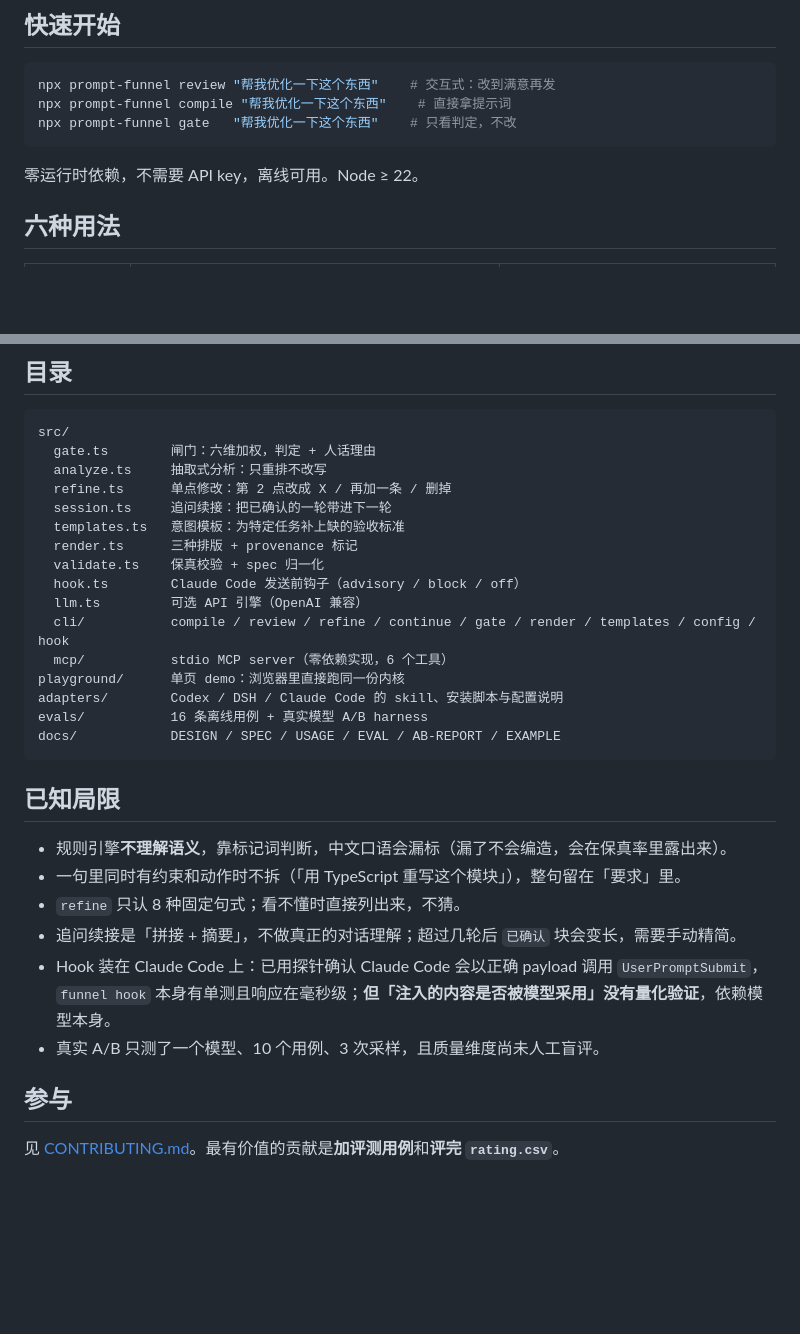
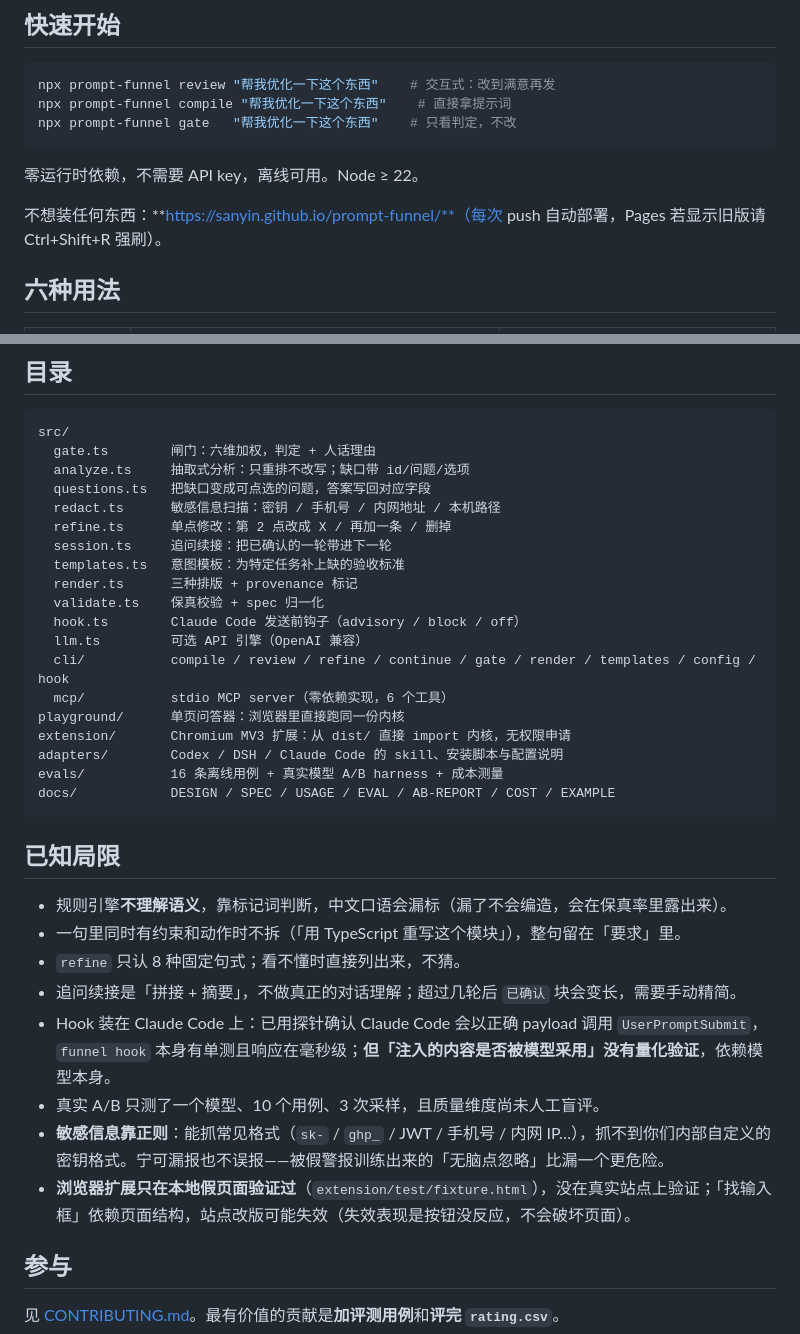
Before and after one commit to sanyin/prompt-funnel, a Markdown page: README.md, 2 parts joined by grey strips. Drawn GitHub-style; blank space fills up the shorter version.

````diff
--- a/README.md
+++ b/README.md
@@ -34,6 +34,8 @@ npx prompt-funnel gate   "帮我优化一下这个东西"    # 只看判定，
 ```
 
 零运行时依赖，不需要 API key，离线可用。Node ≥ 22。
+
+不想装任何东西：**https://sanyin.github.io/prompt-funnel/**（每次 push 自动部署，Pages 若显示旧版请 Ctrl+Shift+R 强刷）。
 
 ## 六种用法
 
@@ -127,7 +139,9 @@ MCP 只做确定性的事（判定 / 分析 / 校验 / 渲染），**语义工
 ```
 src/
   gate.ts        闸门：六维加权，判定 + 人话理由
-  analyze.ts     抽取式分析：只重排不改写
+  analyze.ts     抽取式分析：只重排不改写；缺口带 id/问题/选项
+  questions.ts   把缺口变成可点选的问题，答案写回对应字段
+  redact.ts      敏感信息扫描：密钥 / 手机号 / 内网地址 / 本机路径
   refine.ts      单点修改：第 2 点改成 X / 再加一条 / 删掉
   session.ts     追问续接：把已确认的一轮带进下一轮
   templates.ts   意图模板：为特定任务补上缺的验收标准
@@ -137,10 +151,11 @@ src/
   llm.ts         可选 API 引擎（OpenAI 兼容）
   cli/           compile / review / refine / continue / gate / render / templates / config / hook
   mcp/           stdio MCP server（零依赖实现，6 个工具）
-playground/      单页 demo：浏览器里直接跑同一份内核
+playground/      单页问答器：浏览器里直接跑同一份内核
+extension/       Chromium MV3 扩展：从 dist/ 直接 import 内核，无权限申请
 adapters/        Codex / DSH / Claude Code 的 skill、安装脚本与配置说明
-evals/           16 条离线用例 + 真实模型 A/B harness
-docs/            DESIGN / SPEC / USAGE / EVAL / AB-REPORT / EXAMPLE
+evals/           16 条离线用例 + 真实模型 A/B harness + 成本测量
+docs/            DESIGN / SPEC / USAGE / EVAL / AB-REPORT / COST / EXAMPLE
 ```
 
 ## 已知局限
@@ -151,6 +166,8 @@ docs/            DESIGN / SPEC / USAGE / EVAL / AB-REPORT / EXAMPLE
 - 追问续接是「拼接 + 摘要」，不做真正的对话理解；超过几轮后 `已确认` 块会变长，需要手动精简。
 - Hook 装在 Claude Code 上：已用探针确认 Claude Code 会以正确 payload 调用 `UserPromptSubmit`，`funnel hook` 本身有单测且响应在毫秒级；**但「注入的内容是否被模型采用」没有量化验证**，依赖模型本身。
 - 真实 A/B 只测了一个模型、10 个用例、3 次采样，且质量维度尚未人工盲评。
+- **敏感信息靠正则**：能抓常见格式（`sk-` / `ghp_` / JWT / 手机号 / 内网 IP…），抓不到你们内部自定义的密钥格式。宁可漏报也不误报——被假警报训练出来的「无脑点忽略」比漏一个更危险。
+- **浏览器扩展只在本地假页面验证过**（`extension/test/fixture.html`），没在真实站点上验证；「找输入框」依赖页面结构，站点改版可能失效（失效表现是按钮没反应，不会破坏页面）。
 
 ## 参与
 
````
Also changed, not shown: other parts of README.md (+28 -18 lines), CHANGELOG.md (+1 -0 lines), README.en.md (+21 -3 lines), docs/assets/playground.png, 1 other file.
